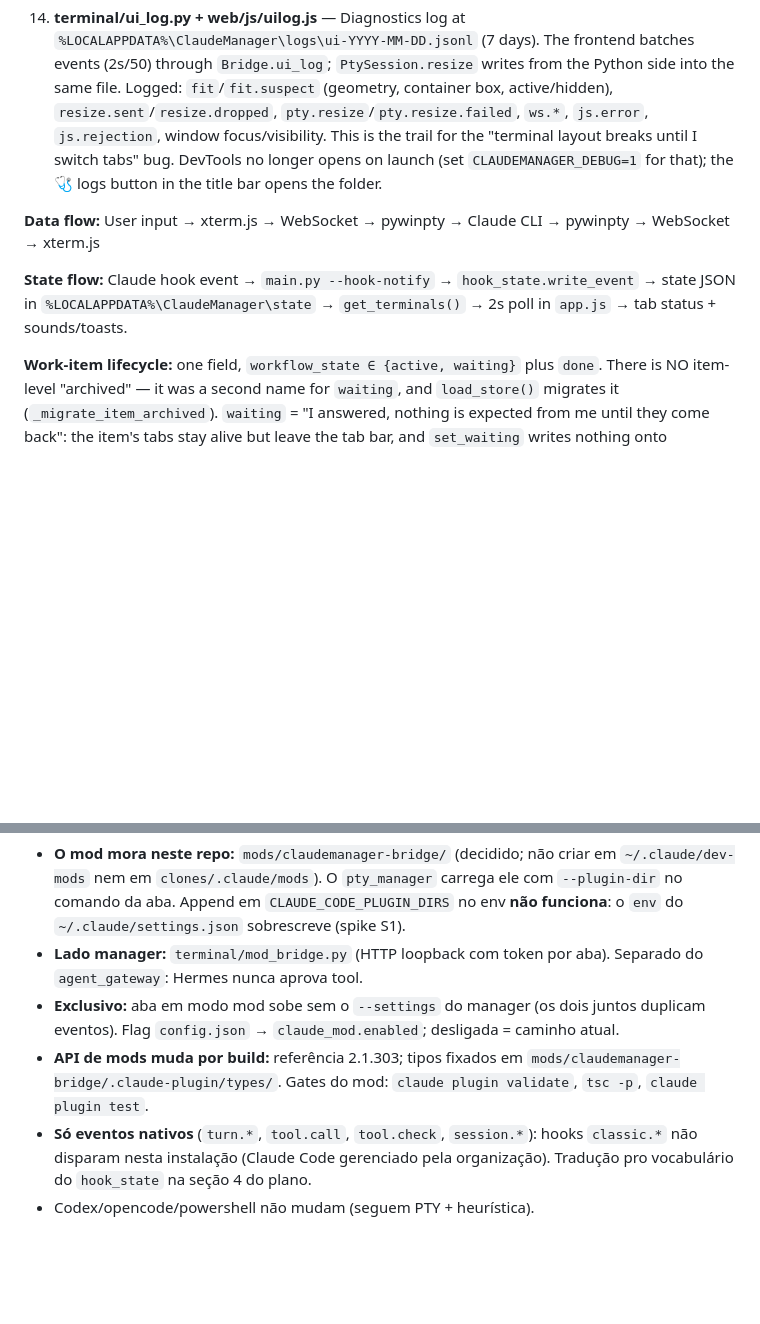
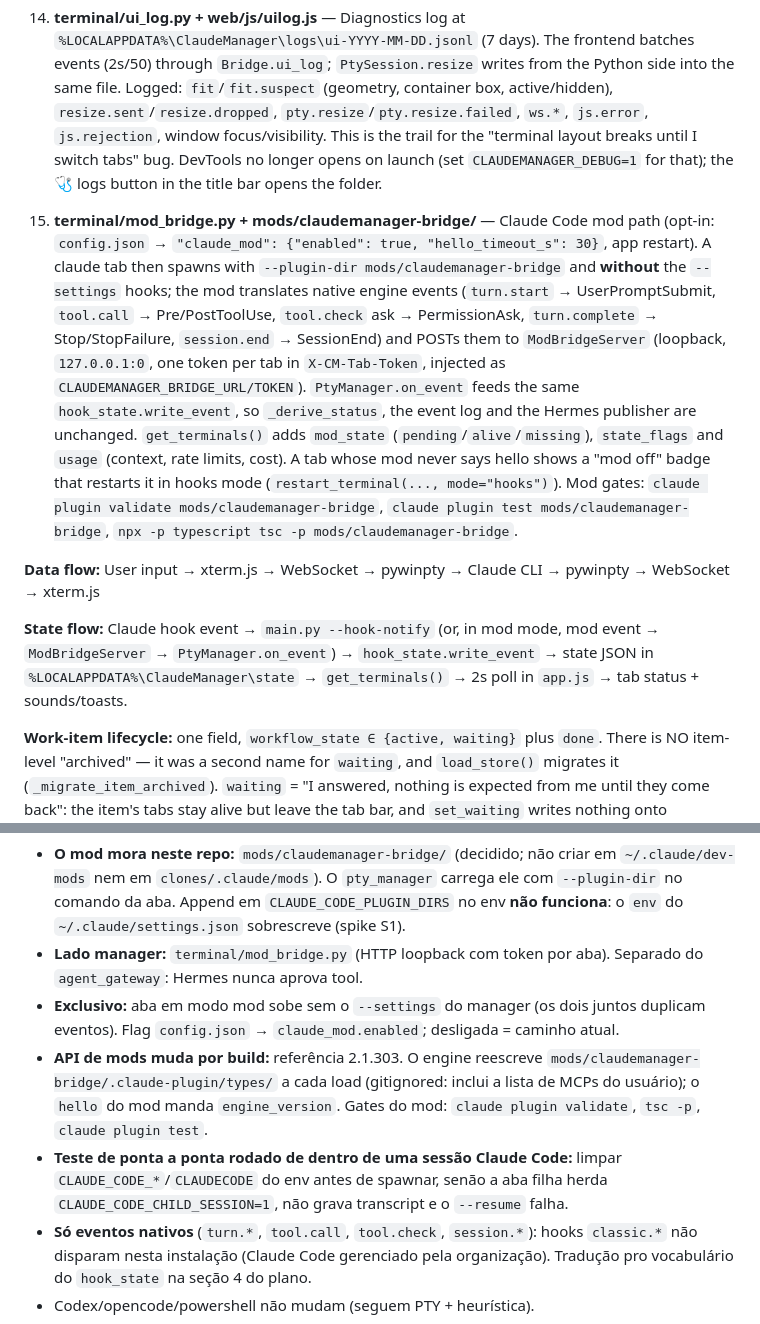
Before and after one commit to Raid112/claudeCodeSimpleManager, a Markdown page: CLAUDE.md, 2 parts joined by grey strips. GitHub-like rendering; blank space fills up the shorter version.

Commit message:
Document the Claude Code mod path
Claude-Session: https://claude.ai/code/session_01J9mDPvrQm9KKjVMsHrhxoQ

```diff
--- a/CLAUDE.md
+++ b/CLAUDE.md
@@ -71,9 +71,11 @@ python tests/ui_log_check.py
 
 14. **terminal/ui_log.py + web/js/uilog.js** — Diagnostics log at `%LOCALAPPDATA%\ClaudeManager\logs\ui-YYYY-MM-DD.jsonl` (7 days). The frontend batches events (2s/50) through `Bridge.ui_log`; `PtySession.resize` writes from the Python side into the same file. Logged: `fit`/`fit.suspect` (geometry, container box, active/hidden), `resize.sent`/`resize.dropped`, `pty.resize`/`pty.resize.failed`, `ws.*`, `js.error`, `js.rejection`, window focus/visibility. This is the trail for the "terminal layout breaks until I switch tabs" bug. DevTools no longer opens on launch (set `CLAUDEMANAGER_DEBUG=1` for that); the 🩺 logs button in the title bar opens the folder.
 
+15. **terminal/mod_bridge.py + mods/claudemanager-bridge/** — Claude Code mod path (opt-in: `config.json` → `"claude_mod": {"enabled": true, "hello_timeout_s": 30}`, app restart). A claude tab then spawns with `--plugin-dir mods/claudemanager-bridge` and **without** the `--settings` hooks; the mod translates native engine events (`turn.start` → UserPromptSubmit, `tool.call` → Pre/PostToolUse, `tool.check` ask → PermissionAsk, `turn.complete` → Stop/StopFailure, `session.end` → SessionEnd) and POSTs them to `ModBridgeServer` (loopback, `127.0.0.1:0`, one token per tab in `X-CM-Tab-Token`, injected as `CLAUDEMANAGER_BRIDGE_URL/TOKEN`). `PtyManager.on_event` feeds the same `hook_state.write_event`, so `_derive_status`, the event log and the Hermes publisher are unchanged. `get_terminals()` adds `mod_state` (`pending`/`alive`/`missing`), `state_flags` and `usage` (context, rate limits, cost). A tab whose mod never says hello shows a "mod off" badge that restarts it in hooks mode (`restart_terminal(..., mode="hooks")`). Mod gates: `claude plugin validate mods/claudemanager-bridge`, `claude plugin test mods/claudemanager-bridge`, `npx -p typescript tsc -p mods/claudemanager-bridge`.
+
 **Data flow:** User input → xterm.js → WebSocket → pywinpty → Claude CLI → pywinpty → WebSocket → xterm.js
 
-**State flow:** Claude hook event → `main.py --hook-notify` → `hook_state.write_event` → state JSON in `%LOCALAPPDATA%\ClaudeManager\state` → `get_terminals()` → 2s poll in `app.js` → tab status + sounds/toasts.
+**State flow:** Claude hook event → `main.py --hook-notify` (or, in mod mode, mod event → `ModBridgeServer` → `PtyManager.on_event`) → `hook_state.write_event` → state JSON in `%LOCALAPPDATA%\ClaudeManager\state` → `get_terminals()` → 2s poll in `app.js` → tab status + sounds/toasts.
 
 **Work-item lifecycle:** one field, `workflow_state ∈ {active, waiting}` plus `done`. There is NO item-level "archived" — it was a second name for `waiting`, and `load_store()` migrates it (`_migrate_item_archived`). `waiting` = "I answered, nothing is expected from me until they come back": the item's tabs stay alive but leave the tab bar, and `set_waiting` writes nothing onto `session_links`. Tabs have NO state of their own: every tab of a task follows the task (active → top tab bar, waiting → listed under the task in the sidebar, where clicking one resumes the whole task; done → all its tabs are closed by `app.completeWorkItem`). The old per-tab `link.archived` ("Abas escondidas") is gone and `load_store()` drops it. Unlinked tabs (Avulso) are just open or closed. A parked Teams item unparks itself: `Bridge.poll_wake` (called from `app.js`'s 5s tick, throttled to one Graph read per 120s) feeds `teams_graph.list_recent()` into `work_items.wake_on_reply()`, which unparks any item whose chat got a message from the other side after `waiting_since` and tags it `woke_by` (sidebar badge, cleared by `ack_work_item_wake`). It rides the frontend tick instead of a background thread on purpose: `save_store` rewrites the whole file, so an unattended timer could bury a change the user just made. Every mutator in `work_items.py` is `@_serialized` on one process-wide RLock for the same reason. Jira/manual parked items have no reply signal — they stay manual-unpark.
 
@@ -91,6 +93,7 @@ Plano: `Docs/plans/2026-10-19-ClaudeManagerMod.md`. Abas claude passam a carrega
 - **O mod mora neste repo:** `mods/claudemanager-bridge/` (decidido; não criar em `~/.claude/dev-mods` nem em `clones/.claude/mods`). O `pty_manager` carrega ele com `--plugin-dir` no comando da aba. Append em `CLAUDE_CODE_PLUGIN_DIRS` no env **não funciona**: o `env` do `~/.claude/settings.json` sobrescreve (spike S1).
 - **Lado manager:** `terminal/mod_bridge.py` (HTTP loopback com token por aba). Separado do `agent_gateway`: Hermes nunca aprova tool.
 - **Exclusivo:** aba em modo mod sobe sem o `--settings` do manager (os dois juntos duplicam eventos). Flag `config.json` → `claude_mod.enabled`; desligada = caminho atual.
-- **API de mods muda por build:** referência 2.1.303; tipos fixados em `mods/claudemanager-bridge/.claude-plugin/types/`. Gates do mod: `claude plugin validate`, `tsc -p`, `claude plugin test`.
+- **API de mods muda por build:** referência 2.1.303. O engine reescreve `mods/claudemanager-bridge/.claude-plugin/types/` a cada load (gitignored: inclui a lista de MCPs do usuário); o `hello` do mod manda `engine_version`. Gates do mod: `claude plugin validate`, `tsc -p`, `claude plugin test`.
+- **Teste de ponta a ponta rodado de dentro de uma sessão Claude Code:** limpar `CLAUDE_CODE_*`/`CLAUDECODE` do env antes de spawnar, senão a aba filha herda `CLAUDE_CODE_CHILD_SESSION=1`, não grava transcript e o `--resume` falha.
 - **Só eventos nativos** (`turn.*`, `tool.call`, `tool.check`, `session.*`): hooks `classic.*` não disparam nesta instalação (Claude Code gerenciado pela organização). Tradução pro vocabulário do `hook_state` na seção 4 do plano.
 - Codex/opencode/powershell não mudam (seguem PTY + heurística).
```
Also changed, not shown: Docs/plans/2026-10-19-ClaudeManagerMod.md (+3 -1 lines).
